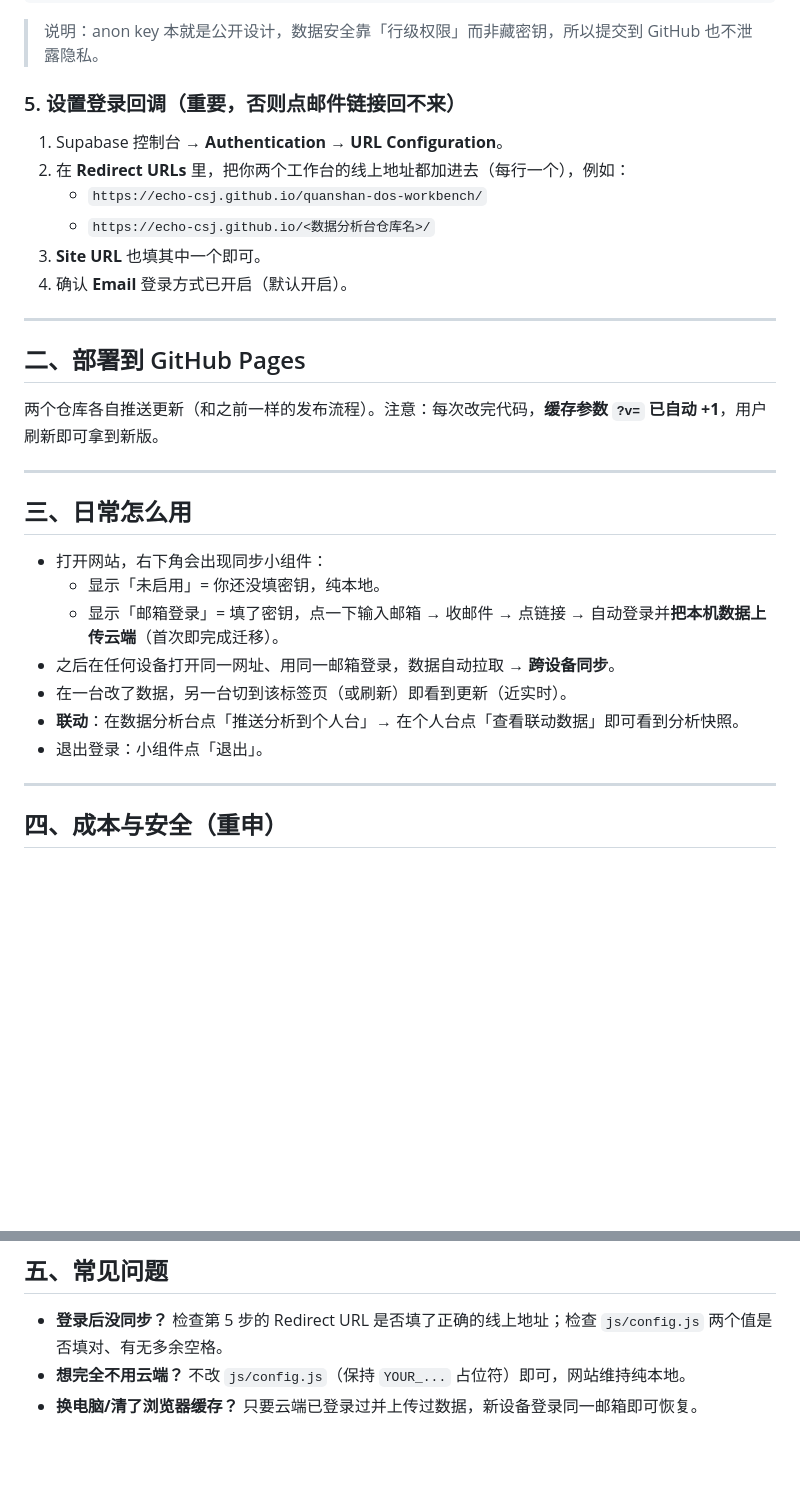
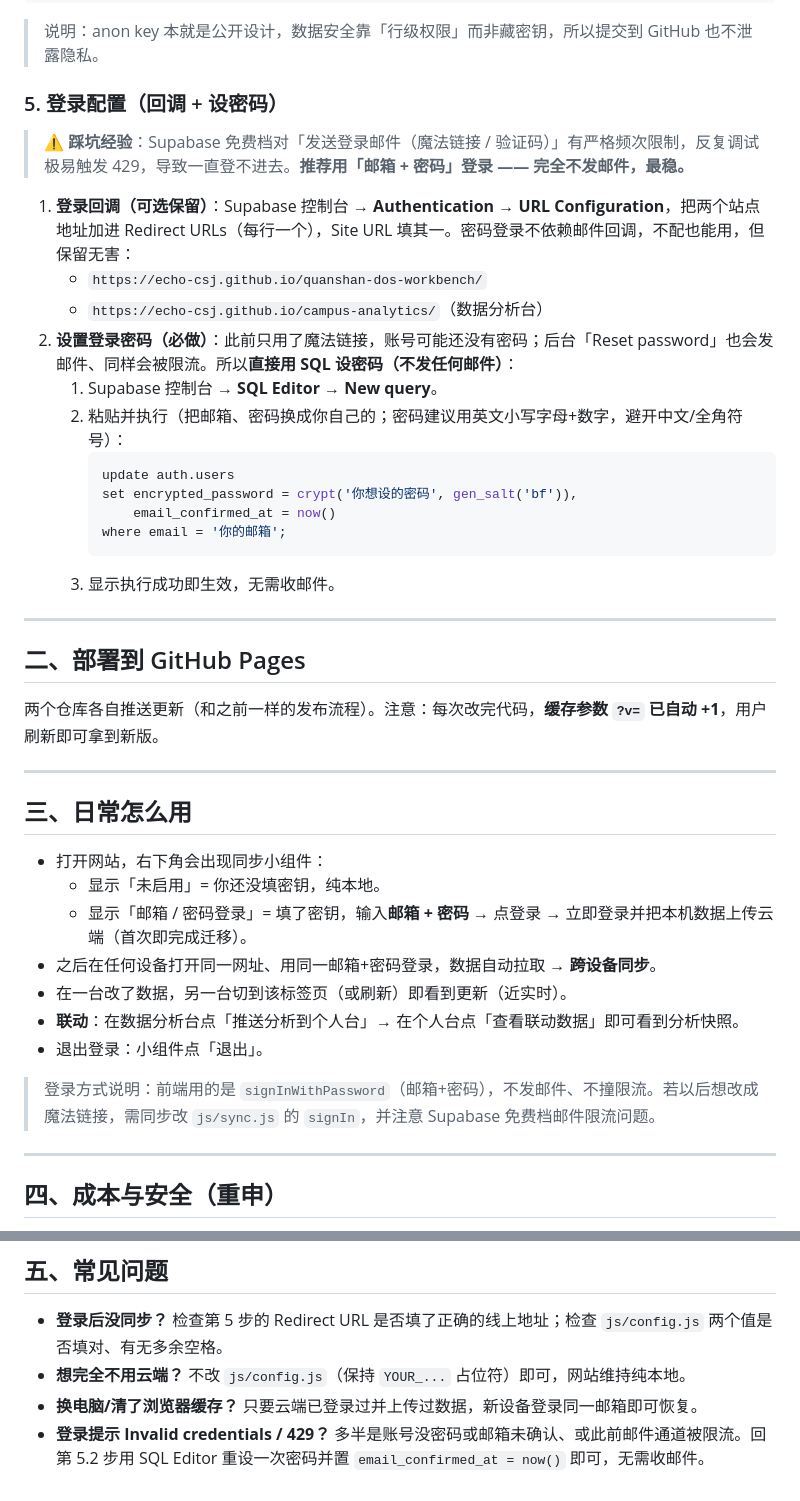
Before and after one commit to Echo-csj/quanshan-dos-workbench, a Markdown page: CLOUD_SETUP.md, 2 parts joined by grey strips. GitHub-like rendering; blank space fills up the shorter version.

Commit message:
docs: 登录章节改为密码登录 + SQL 设密码，修正踩坑说明

````diff
--- a/CLOUD_SETUP.md
+++ b/CLOUD_SETUP.md
@@ -38,13 +38,22 @@ window.APP_CONFIG = {
 ```
 > 说明：anon key 本就是公开设计，数据安全靠「行级权限」而非藏密钥，所以提交到 GitHub 也不泄露隐私。
 
-### 5. 设置登录回调（重要，否则点邮件链接回不来）
-1. Supabase 控制台 → **Authentication** → **URL Configuration**。
-2. 在 **Redirect URLs** 里，把你两个工作台的线上地址都加进去（每行一个），例如：
+### 5. 登录配置（回调 + 设密码）
+> ⚠️ **踩坑经验**：Supabase 免费档对「发送登录邮件（魔法链接 / 验证码）」有严格频次限制，反复调试极易触发 429，导致一直登不进去。**推荐用「邮箱 + 密码」登录 —— 完全不发邮件，最稳。**
+
+1. **登录回调（可选保留）**：Supabase 控制台 → **Authentication** → **URL Configuration**，把两个站点地址加进 Redirect URLs（每行一个），Site URL 填其一。密码登录不依赖邮件回调，不配也能用，但保留无害：
    - `https://echo-csj.github.io/quanshan-dos-workbench/`
-   - `https://echo-csj.github.io/<数据分析台仓库名>/`
-3. **Site URL** 也填其中一个即可。
-4. 确认 **Email** 登录方式已开启（默认开启）。
+   - `https://echo-csj.github.io/campus-analytics/`（数据分析台）
+2. **设置登录密码（必做）**：此前只用了魔法链接，账号可能还没有密码；后台「Reset password」也会发邮件、同样会被限流。所以**直接用 SQL 设密码（不发任何邮件）**：
+   1. Supabase 控制台 → **SQL Editor** → **New query**。
+   2. 粘贴并执行（把邮箱、密码换成你自己的；密码建议用英文小写字母+数字，避开中文/全角符号）：
+      ```sql
+      update auth.users
+      set encrypted_password = crypt('你想设的密码', gen_salt('bf')),
+          email_confirmed_at = now()
+      where email = '你的邮箱';
+      ```
+   3. 显示执行成功即生效，无需收邮件。
 
 ---
 
@@ -56,11 +65,13 @@ window.APP_CONFIG = {
 ## 三、日常怎么用
 - 打开网站，右下角会出现同步小组件：
   - 显示「未启用」= 你还没填密钥，纯本地。
-  - 显示「邮箱登录」= 填了密钥，点一下输入邮箱 → 收邮件 → 点链接 → 自动登录并**把本机数据上传云端**（首次即完成迁移）。
-- 之后在任何设备打开同一网址、用同一邮箱登录，数据自动拉取 → **跨设备同步**。
+  - 显示「邮箱 / 密码登录」= 填了密钥，输入**邮箱 + 密码** → 点登录 → 立即登录并把本机数据上传云端（首次即完成迁移）。
+- 之后在任何设备打开同一网址、用同一邮箱+密码登录，数据自动拉取 → **跨设备同步**。
 - 在一台改了数据，另一台切到该标签页（或刷新）即看到更新（近实时）。
 - **联动**：在数据分析台点「推送分析到个人台」→ 在个人台点「查看联动数据」即可看到分析快照。
 - 退出登录：小组件点「退出」。
+
+> 登录方式说明：前端用的是 `signInWithPassword`（邮箱+密码），不发邮件、不撞限流。若以后想改成魔法链接，需同步改 `js/sync.js` 的 `signIn`，并注意 Supabase 免费档邮件限流问题。
 
 ---
 
@@ -76,3 +87,4 @@ window.APP_CONFIG = {
 - **登录后没同步？** 检查第 5 步的 Redirect URL 是否填了正确的线上地址；检查 `js/config.js` 两个值是否填对、有无多余空格。
 - **想完全不用云端？** 不改 `js/config.js`（保持 `YOUR_...` 占位符）即可，网站维持纯本地。
 - **换电脑/清了浏览器缓存？** 只要云端已登录过并上传过数据，新设备登录同一邮箱即可恢复。
+- **登录提示 Invalid credentials / 429？** 多半是账号没密码或邮箱未确认、或此前邮件通道被限流。回第 5.2 步用 SQL Editor 重设一次密码并置 `email_confirmed_at = now()` 即可，无需收邮件。
````
